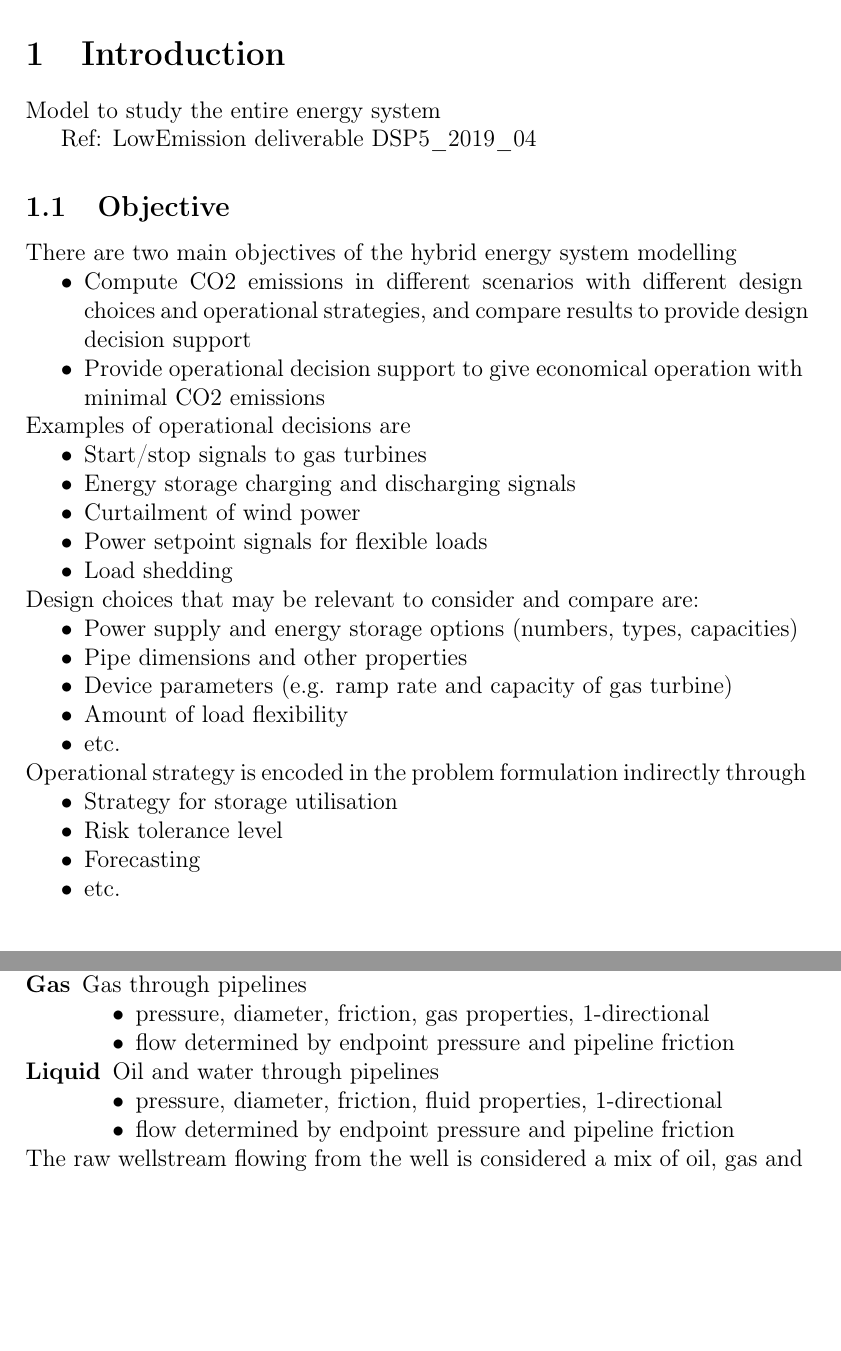
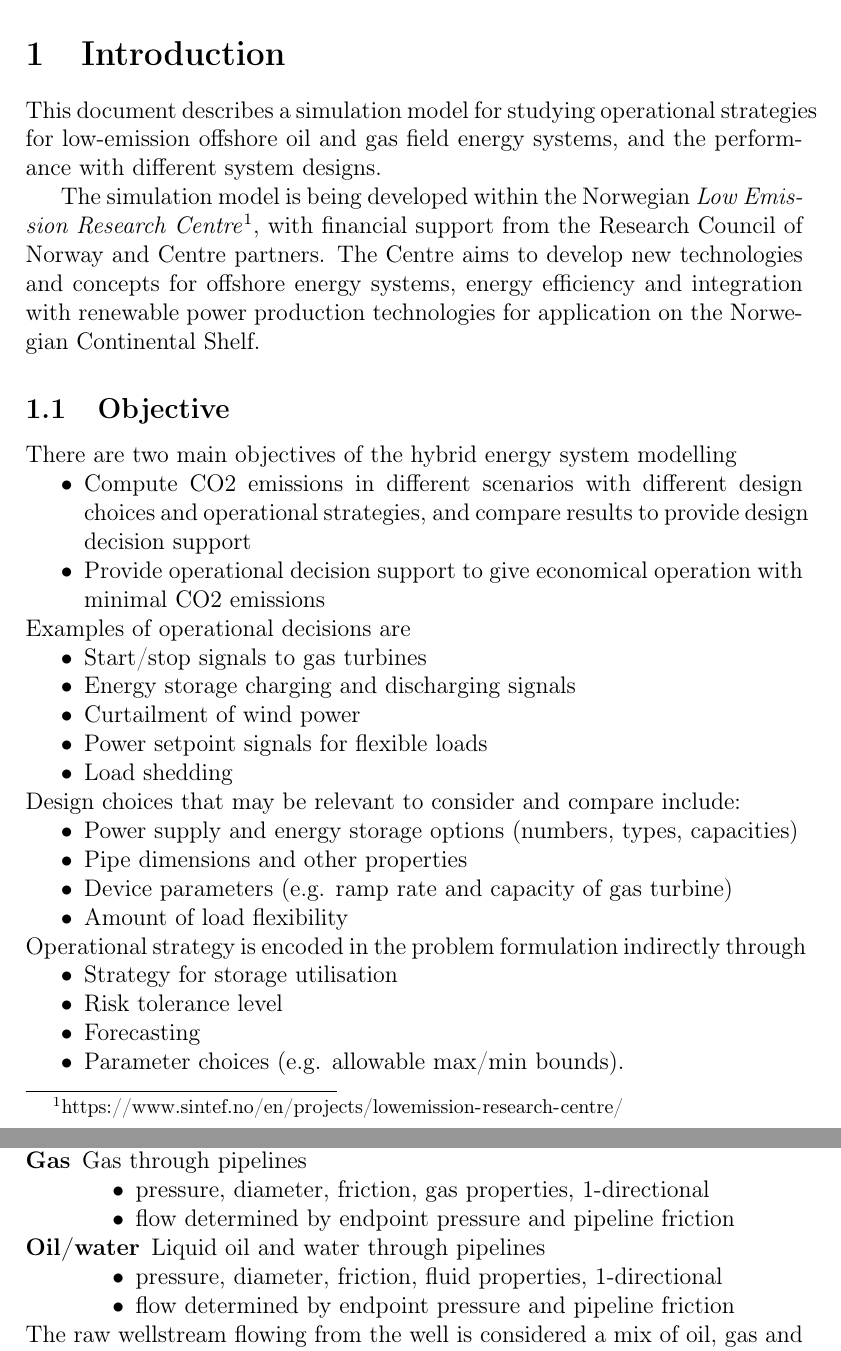
Before and after one commit to oogeso/oogeso, a LaTeX document (doc/oogeso_manual.tex): two parts of pages 3 and 6 of 31, joined at a grey line, cut so that both start at the same text, the shorter picture padded with empty space. Compiled offline with pdfLaTeX.

Commit message:
minor change to manual

```diff
--- a/doc/oogeso_manual.tex
+++ b/doc/oogeso_manual.tex
@@ -8,7 +8,7 @@
 \usepackage{subfig}
 \usepackage[svgnames,table]{xcolor}
 \usepackage{tikz}
-\usepackage{longtable}
+%\usepackage{longtable}
 \usepackage{hhline}
 \usepackage{gensymb}
 \usepackage{fancyhdr}
@@ -77,9 +77,14 @@
 
 
 \section{Introduction}
-Model to study the entire energy system
+This document describes a simulation model for studying operational strategies for low-emission offshore oil and gas field energy systems, and the performance with different system designs.
 
-Ref: LowEmission deliverable DSP5\_2019\_04
+The simulation model is being developed within the Norwegian \emph{Low Emission Research Centre}%
+\footnote{\url{https://www.sintef.no/en/projects/lowemission-research-centre/}},
+with financial support from the Research Council of Norway and Centre partners.
+The Centre aims to develop new technologies and concepts for offshore energy systems, energy efficiency and integration with renewable power production technologies for application on the Norwegian Continental Shelf.
+
+
 
 
 \subsection{Objective}
@@ -101,14 +106,13 @@ Examples of operational decisions are
 \end{itemize}
 
 \noindent
-Design choices that may be relevant to consider and compare are:
+Design choices that may be relevant to consider and compare include:
 
 \begin{itemize}
 	\item Power supply and energy storage options (numbers, types, capacities)
 	\item Pipe dimensions and other properties
 	\item Device parameters (e.g. ramp rate and capacity of gas turbine)
 	\item Amount of load flexibility
-	\item etc.
 \end{itemize}
 
 \noindent
@@ -117,7 +121,7 @@ Operational strategy is encoded in the problem formulation indirectly through
 	\item Strategy for storage utilisation
 	\item Risk tolerance level
 	\item Forecasting
-	\item etc.
+	\item Parameter choices (e.g. allowable max/min bounds).
 \end{itemize}
 
 %Expand to use as operational decision support? Forecasting energy demand, energy availability (wind) and optimise dispatch. Should gas turbine be started up? – multi-horizon optimisation
@@ -202,7 +206,7 @@ The energy carriers and their most relevant network properties/characteristics a
 		\item pressure, diameter, friction, gas properties, 1-directional
 		\item flow determined by endpoint pressure and pipeline friction
 	\end{itemize}
-	\item[Liquid] Oil and water through pipelines
+	\item[Oil/water] Liquid oil and water through pipelines
 	\begin{itemize}
 		\item pressure, diameter, friction, fluid properties, 1-directional
 		\item flow determined by endpoint pressure and pipeline friction
```
Also changed, not shown: doc/oogeso_manual.pdf, doc/oogeso_manual.tex (4 more changed lines).
